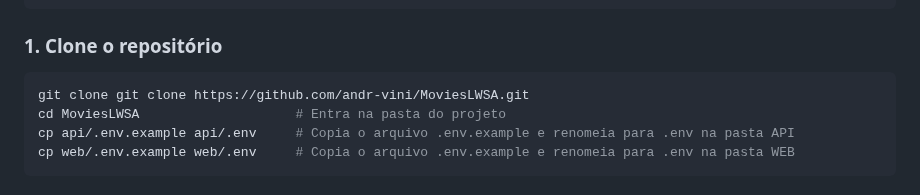
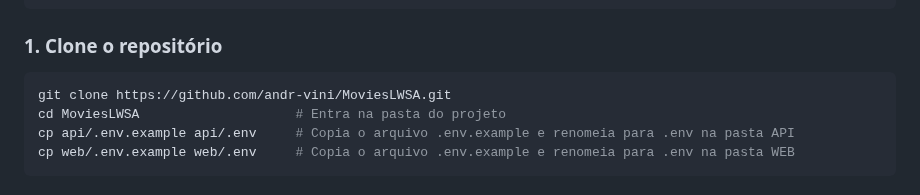
Before and after one commit to andr-vini/MoviesLWSA, a Markdown page: README.md, the part around the change. Drawn GitHub-style.

Commit message:
fix: ajuste na url de clone do projeto na documentação

````diff
--- a/README.md
+++ b/README.md
@@ -167,7 +167,7 @@ GET    /api/favorites             # Listar favoritos do usuário
 ### 1. Clone o repositório
 
 ```bash
-git clone git clone https://github.com/andr-vini/MoviesLWSA.git
+git clone https://github.com/andr-vini/MoviesLWSA.git
 cd MoviesLWSA                    # Entra na pasta do projeto
 cp api/.env.example api/.env     # Copia o arquivo .env.example e renomeia para .env na pasta API
 cp web/.env.example web/.env     # Copia o arquivo .env.example e renomeia para .env na pasta WEB
````
